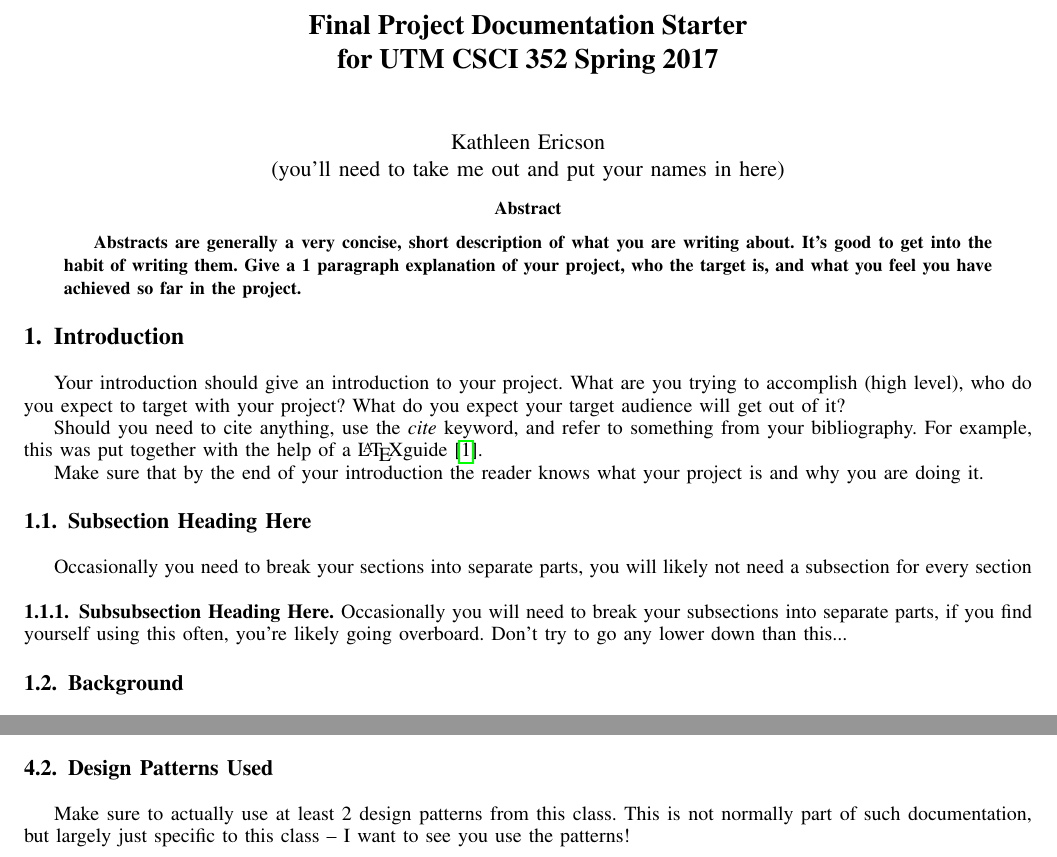
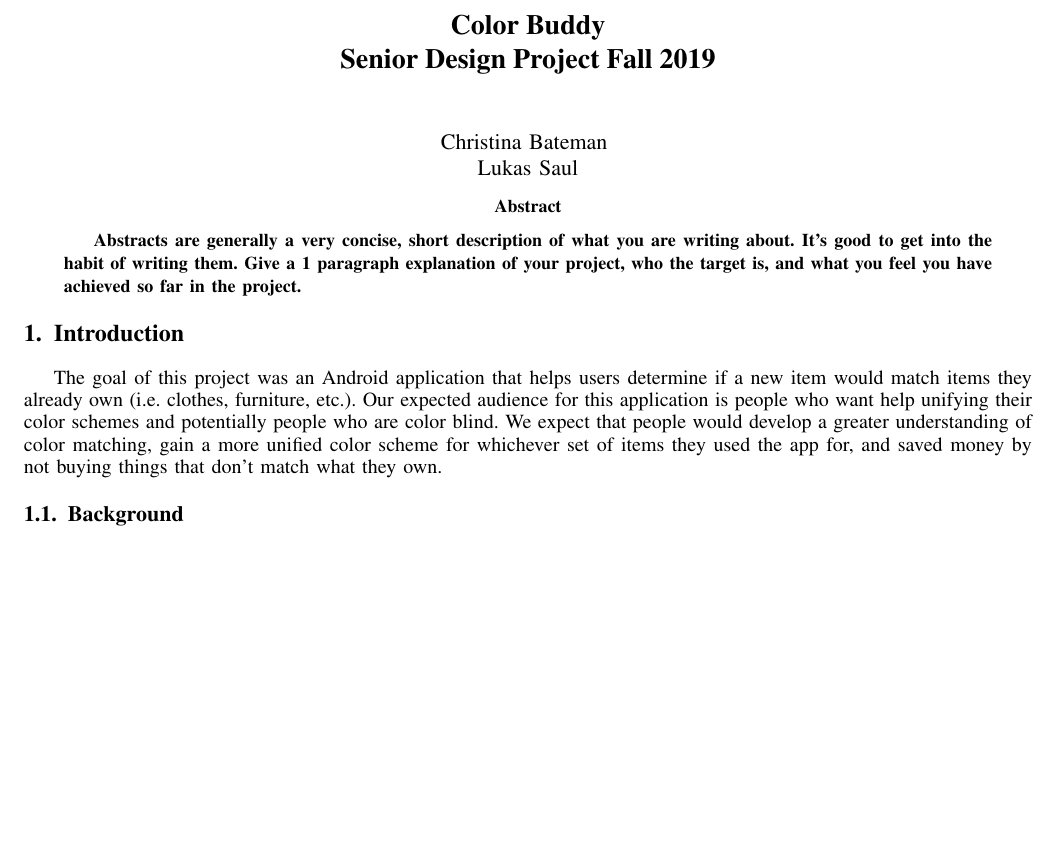
Before and after one commit to chrmhint/Color-Buddy, a LaTeX paper (report/Bateman_Saul_Report.tex): two parts of pages 1 and 3 of 4 before the commit and part of page 1 of 4 after it, the two joined at a grey line, cut at the place of the change, the shorter picture padded with empty space. Compiled offline with pdfLaTeX.

Commit message:
Started report

```diff
--- a/report/projectSample.tex
+++ b/report/Bateman_Saul_Report.tex
@@ -384,7 +384,7 @@
 % Linebreaks \\ can be used within to get better formatting as desired.
 % Do not put math or special symbols in the title.
 %File name goes here: Change for every lab!
-\title{Final Project Documentation Starter\\ for UTM CSCI 352 Spring 2017}
+\title{Color Buddy \\ Senior Design Project Fall 2019}
 %
 %
 % author names and IEEE memberships
@@ -408,7 +408,7 @@
 % journal papers have the author affiliations above the "Manuscript
 % received ..."  text while in non-compsoc journals this is reversed. Sigh.
 
-\author{Kathleen Ericson\\ (you'll need to take me out and put your names in here)% <-this % stops a space
+\author{Christina Bateman \\ Lukas Saul% <-this % stops a space
 }
 %Generally you should be the only author, so drop Michael Shell's name when you are creating your lab reports
 
@@ -536,23 +536,11 @@ Abstracts are generally a very concise, short description of what you are writin
 %
 % Here we have the typical use of a "T" for an initial drop letter
 % and "HIS" in caps to complete the first word.
-Your introduction should give an introduction to your project.  What are you trying to accomplish (high level), who do you expect to target with your project?  What do you expect your target audience will get out of it?
+The goal of this project was an Android application that helps users determine if a new item would match items they already own (i.e. clothes, furniture, etc.).
+Our expected audience for this application is people who want help unifying their color schemes and potentially people who are color blind. We expect that
+people would develop a greater understanding of color matching, gain a more unified color scheme for whichever set of items they used the app for, and
+saved money by not buying things that don't match what they own.
 
-Should you need to cite anything, use the \emph{cite} keyword, and refer to something from your bibliography.  For example, this was put together with the help of a \LaTeX guide\cite{IEEEhowto:kopka}.
-
-
-Make sure that by the end of your introduction the reader knows what your project is and why you are doing it.
-
-
-
-\subsection{Subsection Heading Here}
-Occasionally you need to break your sections into separate parts, you will likely not need a subsection for every section
-
-% needed in second column of first page if using \IEEEpubid
-%\IEEEpubidadjcol
-
-\subsubsection{Subsubsection Heading Here}
-Occasionally you will need to break your subsections into separate parts, if you find yourself using this often, you're likely going overboard.  Don't try to go any lower down than this...
 
 
 % An example of a floating figure using the graphicx package.
@@ -774,11 +761,6 @@ Show the full structure of your program.  Make sure to keep on updating this sec
 \caption{Your figures should be in the \emph{figure} environment, and have captions.  Should also be of diagrams pertaining to your project, not random internet kittens}
 \label{cat2}
 \end{figure}
-
-
-\subsection{Design Patterns Used}
-Make sure to actually use at least 2 design patterns from this class.  This is not normally part of such documentation, but largely just specific to this class -- I want to see you use the patterns!
-
 
 \section{Results}
 This section will start out a little vague, but it should grow as your project evolves.  With each deliverable you hand in, give me a final summary of where your project stands.  By the end, this should be a reflective section discussing how many of your original goals you managed to attain/how many desired use cases you implemented/how many extra features you added.
```
Also changed, not shown: report/Bateman_Saul_Report.pdf (added), report/projectSample.pdf, report/Bateman_Saul_Report.tex (1 more changed lines), 4 other files.
